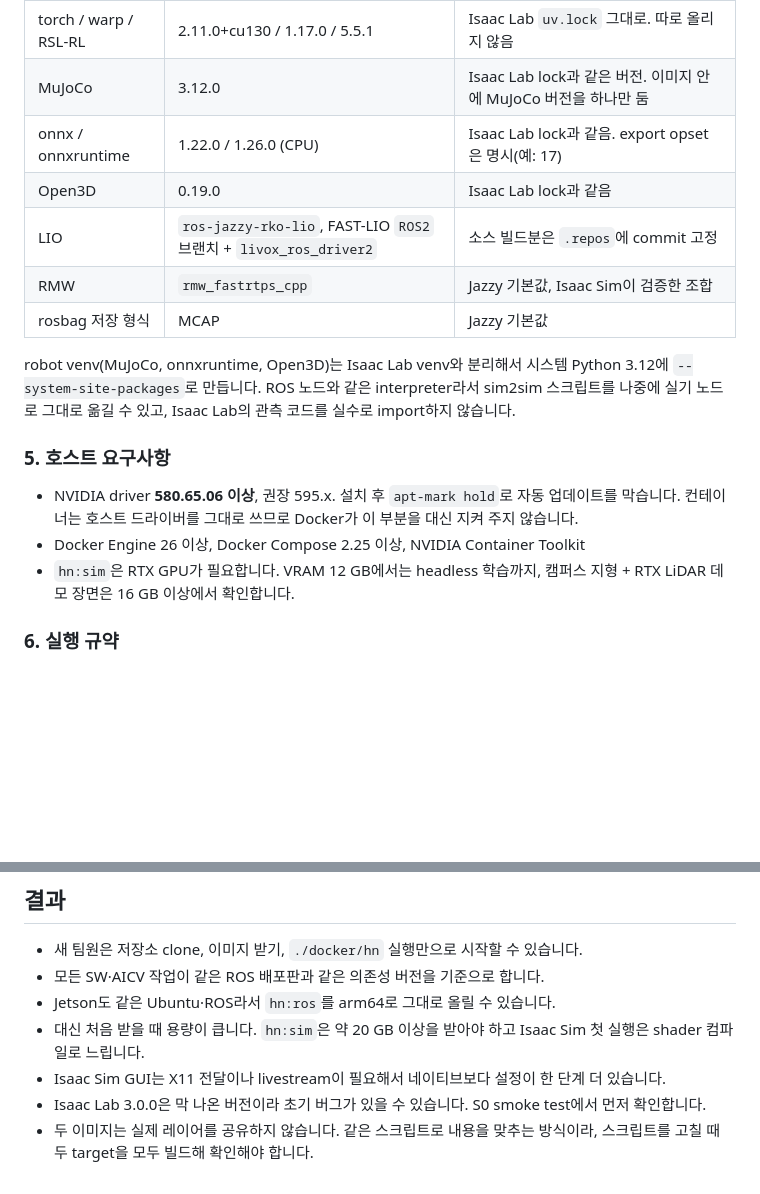
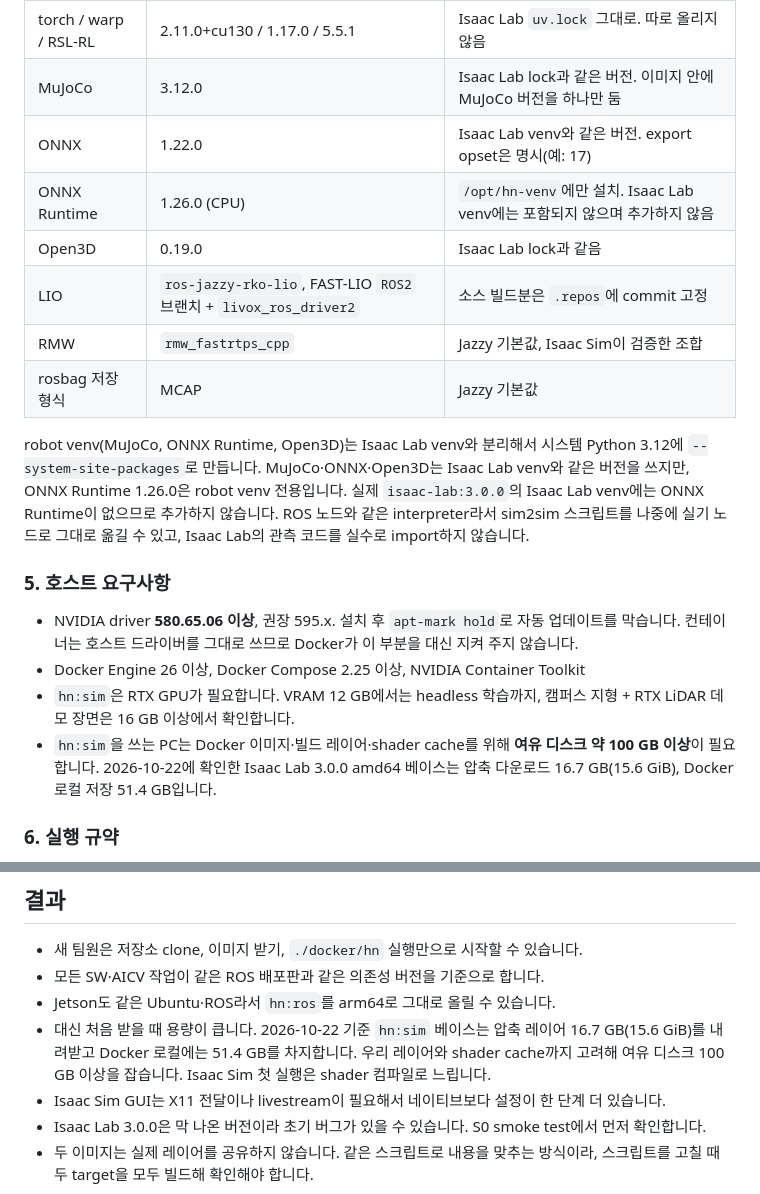
Before and after one commit to HyperNova26/hypernova-robot, a Markdown page: docs/decisions/0002-dev-environment.md, 2 parts joined by grey strips. GitHub-like rendering; blank space fills up the shorter version.

```diff
--- a/docs/decisions/0002-dev-environment.md
+++ b/docs/decisions/0002-dev-environment.md
@@ -62,19 +62,21 @@ E로 갑니다.
 | 학습 physics | PhysX | 데모 runtime(Isaac Sim)과 같은 물리 엔진. 두 번째 엔진 검증은 MuJoCo가 맡음 |
 | torch / warp / RSL-RL | 2.11.0+cu130 / 1.17.0 / 5.5.1 | Isaac Lab `uv.lock` 그대로. 따로 올리지 않음 |
 | MuJoCo | 3.12.0 | Isaac Lab lock과 같은 버전. 이미지 안에 MuJoCo 버전을 하나만 둠 |
-| onnx / onnxruntime | 1.22.0 / 1.26.0 (CPU) | Isaac Lab lock과 같음. export opset은 명시(예: 17) |
+| ONNX | 1.22.0 | Isaac Lab venv와 같은 버전. export opset은 명시(예: 17) |
+| ONNX Runtime | 1.26.0 (CPU) | `/opt/hn-venv`에만 설치. Isaac Lab venv에는 포함되지 않으며 추가하지 않음 |
 | Open3D | 0.19.0 | Isaac Lab lock과 같음 |
 | LIO | `ros-jazzy-rko-lio`, FAST-LIO `ROS2` 브랜치 + `livox_ros_driver2` | 소스 빌드분은 `.repos`에 commit 고정 |
 | RMW | `rmw_fastrtps_cpp` | Jazzy 기본값, Isaac Sim이 검증한 조합 |
 | rosbag 저장 형식 | MCAP | Jazzy 기본값 |
 
-robot venv(MuJoCo, onnxruntime, Open3D)는 Isaac Lab venv와 분리해서 시스템 Python 3.12에 `--system-site-packages`로 만듭니다. ROS 노드와 같은 interpreter라서 sim2sim 스크립트를 나중에 실기 노드로 그대로 옮길 수 있고, Isaac Lab의 관측 코드를 실수로 import하지 않습니다.
+robot venv(MuJoCo, ONNX Runtime, Open3D)는 Isaac Lab venv와 분리해서 시스템 Python 3.12에 `--system-site-packages`로 만듭니다. MuJoCo·ONNX·Open3D는 Isaac Lab venv와 같은 버전을 쓰지만, ONNX Runtime 1.26.0은 robot venv 전용입니다. 실제 `isaac-lab:3.0.0`의 Isaac Lab venv에는 ONNX Runtime이 없으므로 추가하지 않습니다. ROS 노드와 같은 interpreter라서 sim2sim 스크립트를 나중에 실기 노드로 그대로 옮길 수 있고, Isaac Lab의 관측 코드를 실수로 import하지 않습니다.
 
 ### 5. 호스트 요구사항
 
 - NVIDIA driver **580.65.06 이상**, 권장 595.x. 설치 후 `apt-mark hold`로 자동 업데이트를 막습니다. 컨테이너는 호스트 드라이버를 그대로 쓰므로 Docker가 이 부분을 대신 지켜 주지 않습니다.
 - Docker Engine 26 이상, Docker Compose 2.25 이상, NVIDIA Container Toolkit
 - `hn:sim`은 RTX GPU가 필요합니다. VRAM 12 GB에서는 headless 학습까지, 캠퍼스 지형 + RTX LiDAR 데모 장면은 16 GB 이상에서 확인합니다.
+- `hn:sim`을 쓰는 PC는 Docker 이미지·빌드 레이어·shader cache를 위해 **여유 디스크 약 100 GB 이상**이 필요합니다. 2026-10-22에 확인한 Isaac Lab 3.0.0 amd64 베이스는 압축 다운로드 16.7 GB(15.6 GiB), Docker 로컬 저장 51.4 GB입니다.
 
 ### 6. 실행 규약
 
@@ -100,7 +102,7 @@ ROS만 쓰는 작업(LIO, 지형, 대시보드, SW 노드)은 네이티브 설
 - 새 팀원은 저장소 clone, 이미지 받기, `./docker/hn` 실행만으로 시작할 수 있습니다.
 - 모든 SW·AICV 작업이 같은 ROS 배포판과 같은 의존성 버전을 기준으로 합니다.
 - Jetson도 같은 Ubuntu·ROS라서 `hn:ros`를 arm64로 그대로 올릴 수 있습니다.
-- 대신 처음 받을 때 용량이 큽니다. `hn:sim`은 약 20 GB 이상을 받아야 하고 Isaac Sim 첫 실행은 shader 컴파일로 느립니다.
+- 대신 처음 받을 때 용량이 큽니다. 2026-10-22 기준 `hn:sim` 베이스는 압축 레이어 16.7 GB(15.6 GiB)를 내려받고 Docker 로컬에는 51.4 GB를 차지합니다. 우리 레이어와 shader cache까지 고려해 여유 디스크 100 GB 이상을 잡습니다. Isaac Sim 첫 실행은 shader 컴파일로 느립니다.
 - Isaac Sim GUI는 X11 전달이나 livestream이 필요해서 네이티브보다 설정이 한 단계 더 있습니다.
 - Isaac Lab 3.0.0은 막 나온 버전이라 초기 버그가 있을 수 있습니다. S0 smoke test에서 먼저 확인합니다.
 - 두 이미지는 실제 레이어를 공유하지 않습니다. 같은 스크립트로 내용을 맞추는 방식이라, 스크립트를 고칠 때 두 target을 모두 빌드해 확인해야 합니다.
```
Also changed, not shown: docker/README.md (+7 -5 lines).
